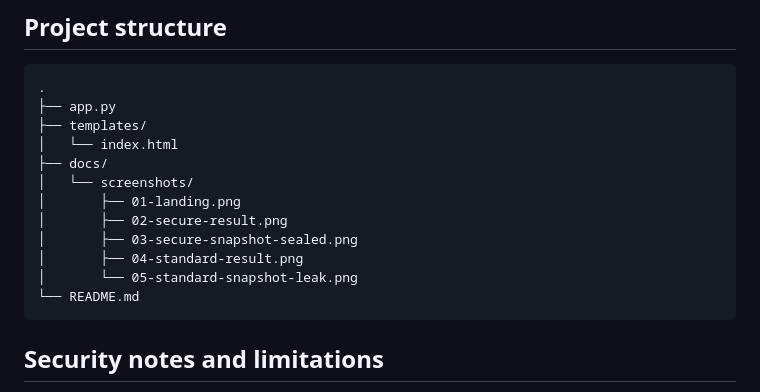
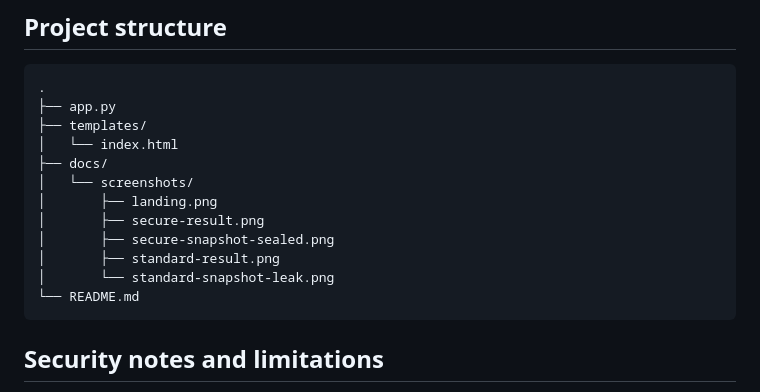
Before and after one commit to abhishek475/aggregiate.io, a Markdown page: README.md, the part around the change. Drawn GitHub-style.

Commit message:
Rename image files in README
Updated image file names in the documentation.

````diff
--- a/README.md
+++ b/README.md
@@ -117,11 +117,11 @@ Suresh Babu,51000
 │   └── index.html
 ├── docs/
 │   └── screenshots/
-│       ├── 01-landing.png
-│       ├── 02-secure-result.png
-│       ├── 03-secure-snapshot-sealed.png
-│       ├── 04-standard-result.png
-│       └── 05-standard-snapshot-leak.png
+│       ├── landing.png
+│       ├── secure-result.png
+│       ├── secure-snapshot-sealed.png
+│       ├── standard-result.png
+│       └── standard-snapshot-leak.png
 └── README.md
 ```
 
````
